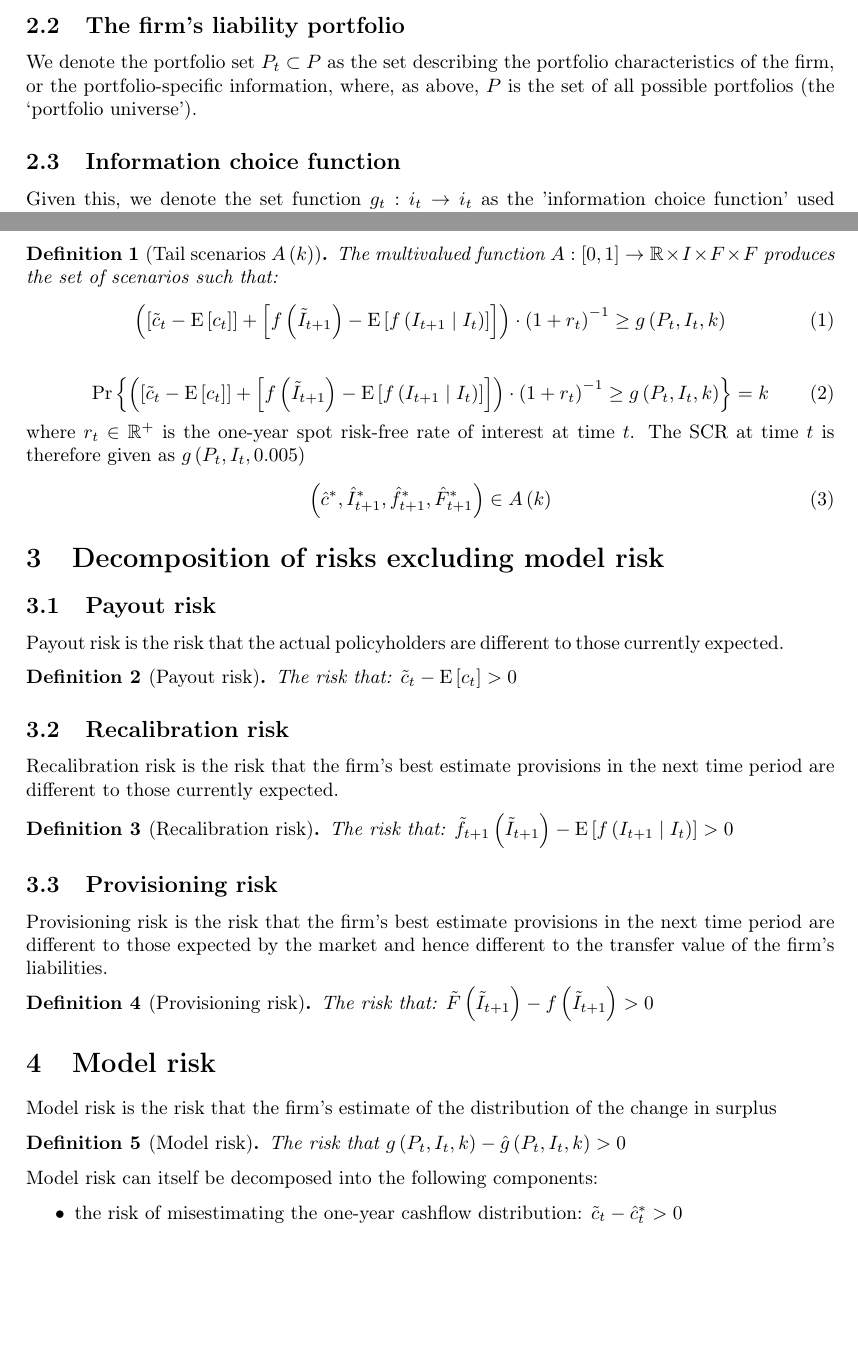
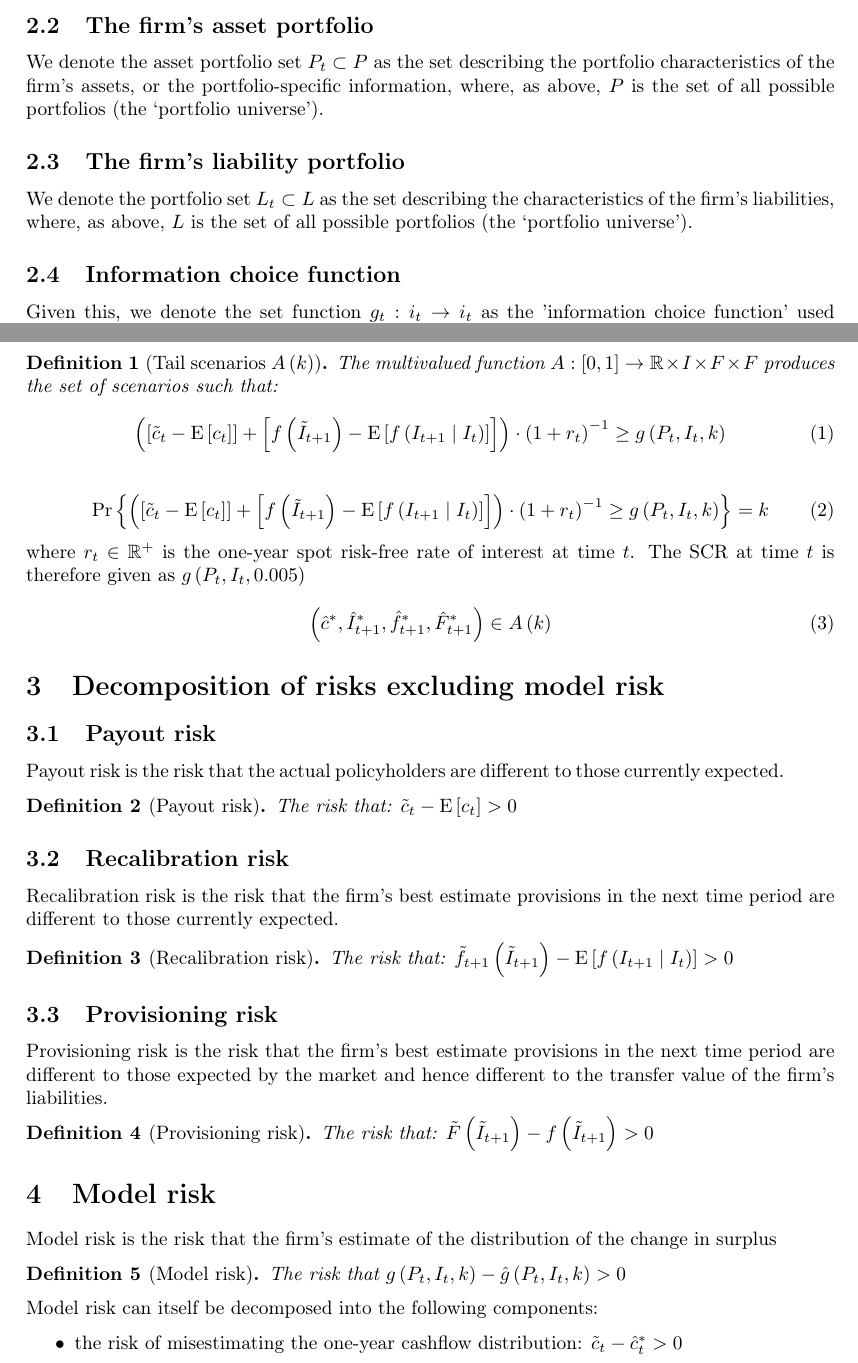
Before and after one commit to jkingdom3/decomposing_var, a LaTeX paper (main.tex, which reads generalEnvironment.tex, modelRisk.tex, risksExclModelRisk.tex): two parts of pages 2 and 3 of 4, joined at a grey line, cut so that both start at the same text, the shorter picture padded with empty space. Compiled offline with pdfLaTeX.

Commit message:
feat: Introduce asset portfolio section, refine liability notation, and standardize inline math syntax across documents.

```diff
--- a/generalEnvironment.tex
+++ b/generalEnvironment.tex
@@ -2,12 +2,15 @@
 Every year, the firm must estimate its technical provisions given the information available to it at that point in time. We define technical provisions as the value of funds required to transfer those liabilities (`transfer value').
 
 \subsection{Information set} \label{section:information_set}
-We denote the information set as \begin{math} I_t \subset I \end{math} as being the set of all available information, or the `global' information set, at time \begin{math} t \end{math}, where \begin{math} I \end{math} is the set of all possible information sets (the `information universe'). It is then clear that \begin{math} I_t \subset I_{t+j} \forall j \geq 0 \end{math} (i.e. any information known in a given year is also known in all subsequent years). We also denote the set \begin{math} i_t \subset I_t \end{math} as the set of information \textit{known to the firm}, or the 'local' information set, at time \(t\).
+We denote the information set as $ I_t \subset I $ as being the set of all available information, or the `global' information set, at time $ t $, where $ I $ is the set of all possible information sets (the `information universe'). It is then clear that $ I_t \subset I_{t+j} \forall j \geq 0 $ (i.e. any information known in a given year is also known in all subsequent years). We also denote the set $ i_t \subset I_t $ as the set of information \textit{known to the firm}, or the 'local' information set, at time \(t\).
+
+\subsection{The firm's asset portfolio} \label{section:asset_portfolio}
+We denote the asset portfolio set $ P_t \subset P $ as the set describing the portfolio characteristics of the firm's assets, or the portfolio-specific information, where, as above, $ P $ is the set of all possible portfolios (the `portfolio universe').
 
 \subsection{The firm's liability portfolio} \label{section:liability_portfolio}
-We denote the portfolio set \begin{math} P_t \subset P \end{math} as the set describing the portfolio characteristics of the firm, or the portfolio-specific information, where, as above, \begin{math} P \end{math} is the set of all possible portfolios (the `portfolio universe').
+We denote the portfolio set $ L_t \subset L $ as the set describing the characteristics of the firm's liabilities, where, as above, $ L $ is the set of all possible portfolios (the `portfolio universe').
 
 \subsection{Information choice function} \label{section:information_choice_function}
-Given this, we denote the set function \begin{math} g_t:i_t \rightarrow i_t \end{math} as the 'information choice function' used within the firm which maps the local information set onto a subset of that. This subset is the information which is used by the firm as an input into its valuation model (which can include expert judgement - see Section \ref{section:valuation}). In other words, this function represents the process used within the firm to select the information used to help formulate a value for the firm's liabilities. Keeping notation consistent, we define \(g\) as the set of all possible information choice functions, so that \begin{math} g_t \subset g \end{math}.
+Given this, we denote the set function $ g_t:i_t \rightarrow i_t $ as the 'information choice function' used within the firm which maps the local information set onto a subset of that. This subset is the information which is used by the firm as an input into its valuation model (which can include expert judgement - see Section \ref{section:valuation}). In other words, this function represents the process used within the firm to select the information used to help formulate a value for the firm's liabilities. Keeping notation consistent, we define \(g\) as the set of all possible information choice functions, so that $ g_t \subset g $.
 
 \subsection{Valuation} \label{section:valuation}
@@ -25,5 +28,5 @@ We now define the function \begin{math} g:P \times I \times \left[ 0,1 \right] \
 \begin{definition}[Tail scenarios $A \left( k \right)$]
-The multivalued function \begin{math} A:\left[ 0,1 \right] \rightarrow \mathbb{R} \times I \times F \times F \end{math} produces the set of scenarios such that:
+The multivalued function $ A:\left[ 0,1 \right] \rightarrow \mathbb{R} \times I \times F \times F $ produces the set of scenarios such that:
 \begin{equation}
 \left( \left[ \tilde{c}_t - \mathrm{E} \left[ c_t \right] \right]
 + \left[ f \left( \tilde{I}_{t+1} \right) - \mathrm{E} \left[ f \left( I_{t+1} \mid I_t \right) \right] \right] \right) \cdot \left( 1 + r_t \right) ^ {-1} \geq g \left( P_t, I_t, k \right)
@@ -34,7 +37,7 @@ The multivalued function \begin{math} A:\left[ 0,1 \right] \rightarrow \mathbb{R
 + \left[ f \left( \tilde{I}_{t+1} \right) - \mathrm{E} \left[ f \left( I_{t+1} \mid I_t \right) \right] \right] \right) \cdot \left( 1 + r_t \right) ^ {-1} \geq g \left( P_t, I_t, k \right) \right\}
 = k
 \end{equation}
-where \begin{math} r_t \in{\mathbb{R ^ +}} \end{math} is the one-year spot risk-free rate of interest at time \begin{math} t \end{math}. The SCR at time \begin{math} t \end{math} is therefore given as \begin{math} g \left( P_t, I_t, 0.005 \right) \end{math}
+where $ r_t \in{\mathbb{R ^ +}} $ is the one-year spot risk-free rate of interest at time $ t $. The SCR at time $ t $ is therefore given as $ g \left( P_t, I_t, 0.005 \right) $
 %
 \begin{equation}
 \left( \hat{c}^*, \hat{I}^*_{t+1}, \hat{f}^*_{t+1}, \hat{F}^*_{t+1} \right)
--- a/modelRisk.tex
+++ b/modelRisk.tex
@@ -1,11 +1,10 @@
 \section{Model risk}
 Model risk is the risk that the firm's estimate of the distribution of the change in surplus
 \begin{definition}[Model risk]
-The risk that \begin{math} g \left( P_t, I_t, k \right) - \hat{g} \left( P_t, I_t, k \right) > 0 \end{math}
+The risk that $ g \left( P_t, I_t, k \right) - \hat{g} \left( P_t, I_t, k \right) > 0 $
 \end{definition}
 %
 Model risk can itself be decomposed into the following components:
 \begin{itemize}
-\item the risk of misestimating the one-year cashflow distribution: \begin{math} \tilde{c}_t - \hat{c}^*_t > 0 \end{math}
+\item the risk of misestimating the one-year cashflow distribution: $ \tilde{c}_t - \hat{c}^*_t > 0 $
 
-\item the risk of misestimating the distribution of reserves in the next time period: \begin{math} \tilde{f}_{t+1} \left( \tilde{I}_{t+1} \right) - \hat{f}^*_{t+1} \left( \hat{I}^*_{t+1} \right) > 0 \end{math}, which itself consists of:
--- a/risksExclModelRisk.tex
+++ b/risksExclModelRisk.tex
@@ -6,7 +6,7 @@
 Payout risk is the risk that the actual policyholders are different to those currently expected.
 
 \begin{definition}[Payout risk]
-The risk that: \begin{math} \tilde{c}_t - \mathrm{E} \left[ c_t \right] > 0 \end{math}
+The risk that: $ \tilde{c}_t - \mathrm{E} \left[ c_t \right] > 0 $
 \end{definition}
 
 
```
Also changed, not shown: main.pdf, generalEnvironment.tex (8 more changed lines), modelRisk.tex (9 more changed lines), risksExclModelRisk.tex (4 more changed lines).
